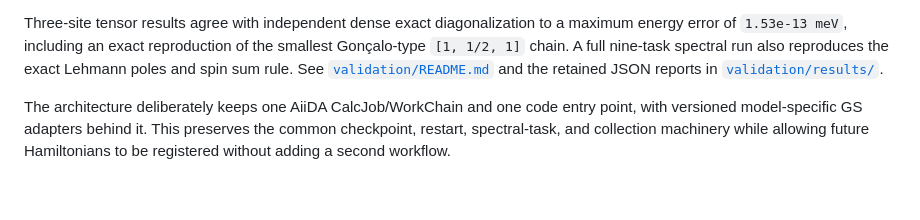
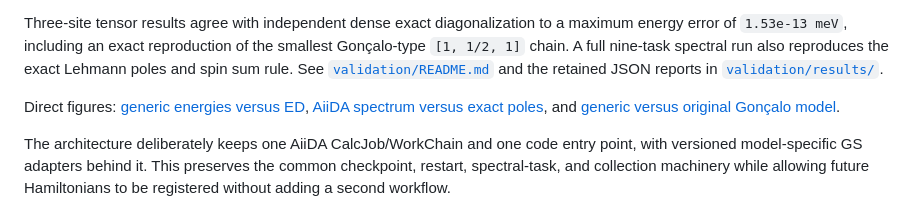
Before and after one commit to nanotech-empa/aiida-itensor-spin, a Markdown page: README.md, the part around the change. GitHub-like rendering; blank space fills up the shorter version.

Commit message:
Add short-chain validation plots

```diff
--- a/README.md
+++ b/README.md
@@ -20,6 +20,11 @@ the smallest Gonçalo-type `[1, 1/2, 1]` chain. A full nine-task spectral run
 also reproduces the exact Lehmann poles and spin sum rule. See
 [`validation/README.md`](validation/README.md) and the retained JSON reports
 in [`validation/results/`](validation/results/).
+
+
+Direct figures: [generic energies versus ED](validation/results/mixed_spin_L3_energy_comparison.png),
+[AiiDA spectrum versus exact poles](validation/results/mixed_spin_L3_spectrum_comparison.png), and
+[generic versus original Gonçalo model](validation/results/smallest_goncalo_L3_comparison.png).
 
 The architecture deliberately keeps one AiiDA CalcJob/WorkChain and one code
 entry point, with versioned model-specific GS adapters behind it. This preserves
```
Also changed, not shown: validation/README.md (+32 -0 lines), validation/results/mixed_spin_L3_energy_comparison.png (added), validation/results/mixed_spin_L3_spectrum_comparison.png (added), validation/results/smallest_goncalo_L3_comparison.png (added), 5 other files.
